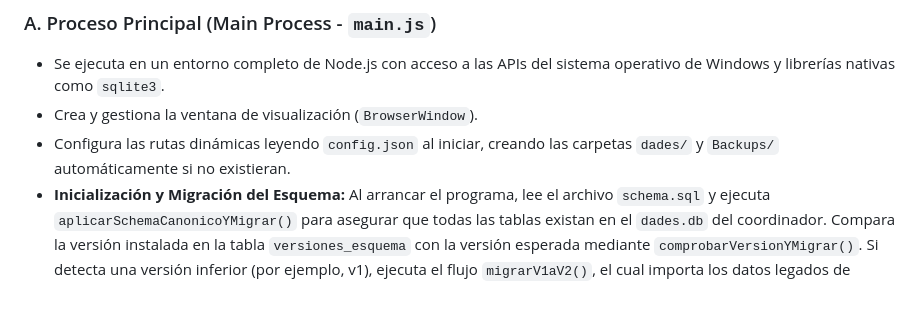
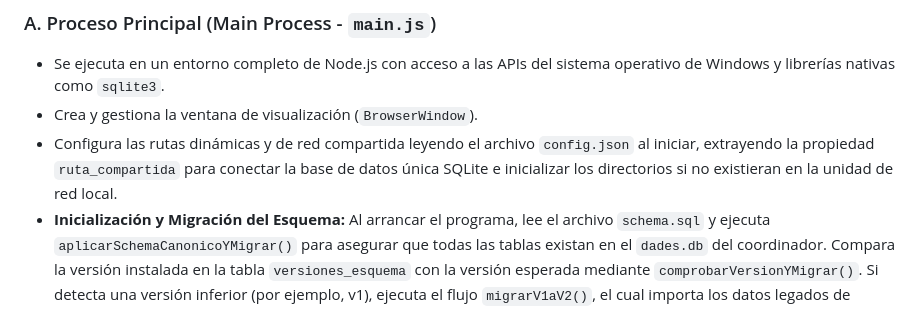
Before and after one commit to friaseus-coder/coordinadors, a Markdown page: manuales/manual_tecnico.md, the part around the change. GitHub-like rendering.

```diff
--- a/manuales/manual_tecnico.md
+++ b/manuales/manual_tecnico.md
@@ -60,7 +60,7 @@ La aplicación aprovecha la separación de procesos de Electron para ofrecer seg
 ### A. Proceso Principal (Main Process - `main.js`)
 *   Se ejecuta en un entorno completo de Node.js con acceso a las APIs del sistema operativo de Windows y librerías nativas como `sqlite3`.
 *   Crea y gestiona la ventana de visualización (`BrowserWindow`).
-*   Configura las rutas dinámicas leyendo `config.json` al iniciar, creando las carpetas `dades/` y `Backups/` automáticamente si no existieran.
+*   Configura las rutas dinámicas y de red compartida leyendo el archivo `config.json` al iniciar, extrayendo la propiedad `ruta_compartida` para conectar la base de datos única SQLite e inicializar los directorios si no existieran en la unidad de red local.
 *   **Inicialización y Migración del Esquema:** Al arrancar el programa, lee el archivo `schema.sql` y ejecuta `aplicarSchemaCanonicoYMigrar()` para asegurar que todas las tablas existan en el `dades.db` del coordinador. Compara la versión instalada en la tabla `versiones_esquema` con la versión esperada mediante `comprobarVersionYMigrar()`. Si detecta una versión inferior (por ejemplo, v1), ejecuta el flujo `migrarV1aV2()`, el cual importa los datos legados de `aparcamientos.json` a la tabla relacional de aparcamientos vinculándolos a la sociedad por defecto y actualizando el número de versión a la versión 2.
 *   Expone servicios a través de la comunicación entre procesos (IPC) de forma 100% asíncrona para la lectura/escritura de archivos locales/red, gestión de bloqueos con TTL, y el nuevo modelo relacional:
     *   `read-file` y `write-file`: Control de persistencia clave-valor heredada para el cuadrante diario, validando bloqueos activos y garantizando transacciones seguras en SQLite (`INSERT OR REPLACE INTO kv_store`).
```
Also changed, not shown: manuales/manual_instalacion.md (+10 -6 lines).
